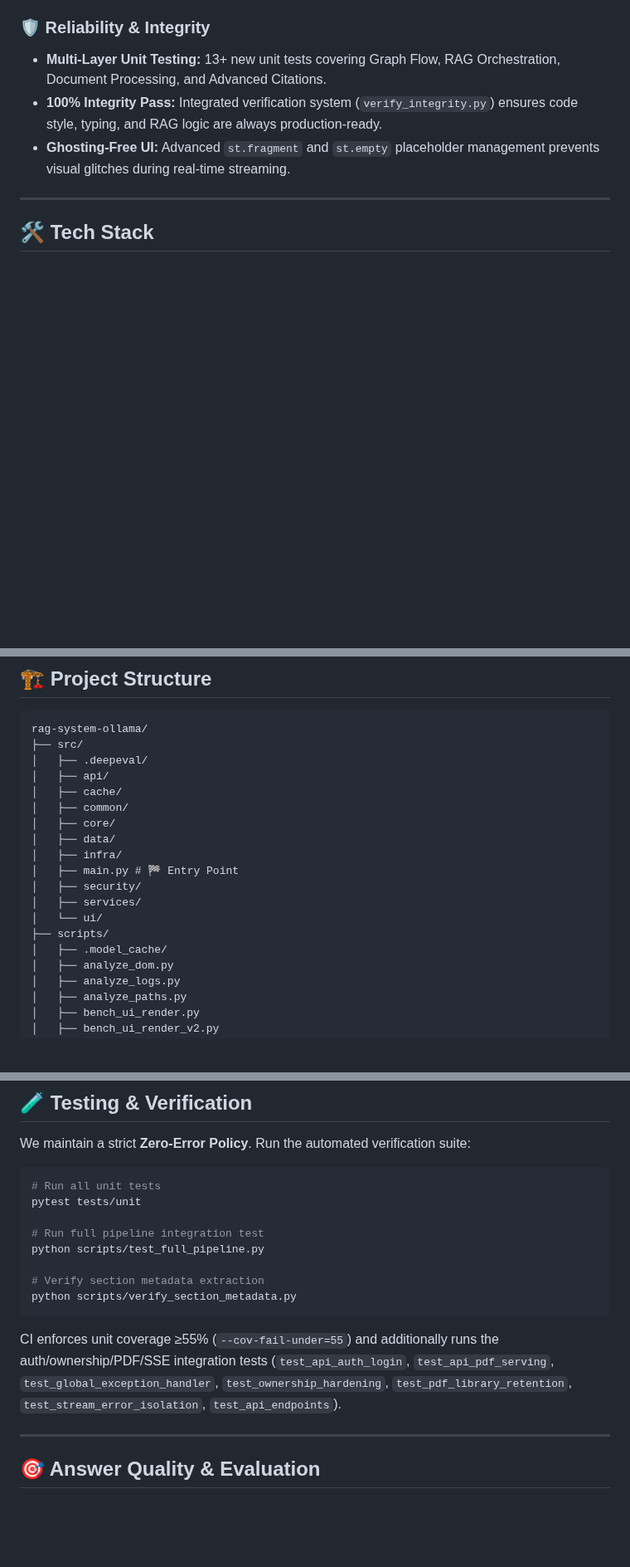
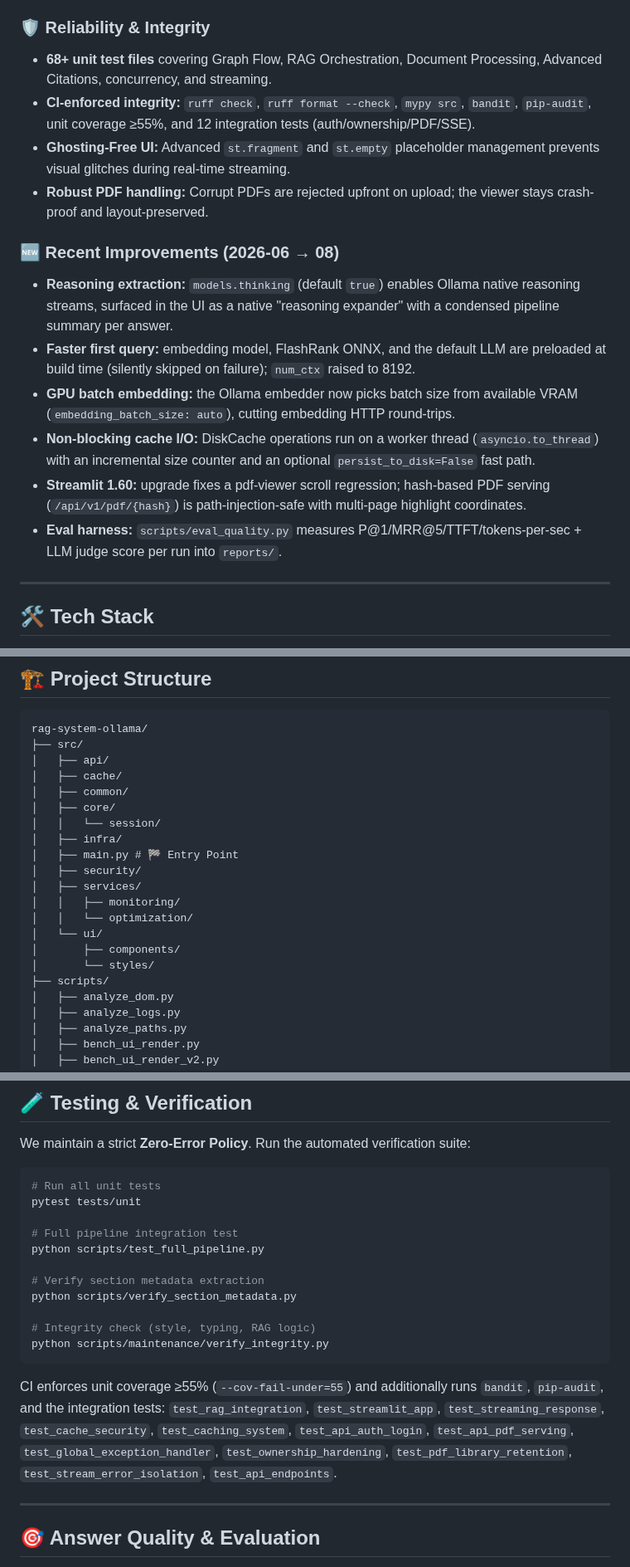
Before and after one commit to darkzard05/rag-system-ollama, a Markdown page: readme.md, 3 parts joined by grey strips. Shown at 83% size. GitHub-like rendering; blank space fills up the shorter version.

````diff
--- a/readme.md
+++ b/readme.md
@@ -31,9 +37,18 @@
 - **Relevant Entity Extraction:** The LLM is strictly instructed to extract key technical entities during the grading phase, ensuring transparency in its reasoning process.
 
 ### 🛡️ **Reliability & Integrity**
-- **Multi-Layer Unit Testing:** 13+ new unit tests covering Graph Flow, RAG Orchestration, Document Processing, and Advanced Citations.
-- **100% Integrity Pass:** Integrated verification system (`verify_integrity.py`) ensures code style, typing, and RAG logic are always production-ready.
+- **68+ unit test files** covering Graph Flow, RAG Orchestration, Document Processing, Advanced Citations, concurrency, and streaming.
+- **CI-enforced integrity:** `ruff check`, `ruff format --check`, `mypy src`, `bandit`, `pip-audit`, unit coverage ≥55%, and 12 integration tests (auth/ownership/PDF/SSE).
 - **Ghosting-Free UI:** Advanced `st.fragment` and `st.empty` placeholder management prevents visual glitches during real-time streaming.
+- **Robust PDF handling:** Corrupt PDFs are rejected upfront on upload; the viewer stays crash-proof and layout-preserved.
+
+### 🆕 Recent Improvements (2026-06 → 08)
+- **Reasoning extraction:** `models.thinking` (default `true`) enables Ollama native reasoning streams, surfaced in the UI as a native "reasoning expander" with a condensed pipeline summary per answer.
+- **Faster first query:** embedding model, FlashRank ONNX, and the default LLM are preloaded at build time (silently skipped on failure); `num_ctx` raised to 8192.
+- **GPU batch embedding:** the Ollama embedder now picks batch size from available VRAM (`embedding_batch_size: auto`), cutting embedding HTTP round-trips.
+- **Non-blocking cache I/O:** DiskCache operations run on a worker thread (`asyncio.to_thread`) with an incremental size counter and an optional `persist_to_disk=False` fast path.
+- **Streamlit 1.60:** upgrade fixes a pdf-viewer scroll regression; hash-based PDF serving (`/api/v1/pdf/{hash}`) is path-injection-safe with multi-page highlight coordinates.
+- **Eval harness:** `scripts/eval_quality.py` measures P@1/MRR@5/TTFT/tokens-per-sec + LLM judge score per run into `reports/`.
 
 ---
 
@@ -54,19 +69,21 @@
 ```text
 rag-system-ollama/
 ├── src/
-│   ├── .deepeval/
 │   ├── api/
 │   ├── cache/
 │   ├── common/
 │   ├── core/
-│   ├── data/
+│   │   └── session/
 │   ├── infra/
 │   ├── main.py # 🏁 Entry Point
 │   ├── security/
 │   ├── services/
+│   │   ├── monitoring/
+│   │   └── optimization/
 │   └── ui/
+│       ├── components/
+│       └── styles/
 ├── scripts/
-│   ├── .model_cache/
 │   ├── analyze_dom.py
 │   ├── analyze_logs.py
 │   ├── analyze_paths.py
@@ -178,14 +197,17 @@ We maintain a strict **Zero-Error Policy**. Run the automated verification suite
 # Run all unit tests
 pytest tests/unit
 
-# Run full pipeline integration test
+# Full pipeline integration test
 python scripts/test_full_pipeline.py
 
 # Verify section metadata extraction
 python scripts/verify_section_metadata.py
+
+# Integrity check (style, typing, RAG logic)
+python scripts/maintenance/verify_integrity.py
 ```
 
-CI enforces unit coverage ≥55% (`--cov-fail-under=55`) and additionally runs the auth/ownership/PDF/SSE integration tests (`test_api_auth_login`, `test_api_pdf_serving`, `test_global_exception_handler`, `test_ownership_hardening`, `test_pdf_library_retention`, `test_stream_error_isolation`, `test_api_endpoints`).
+CI enforces unit coverage ≥55% (`--cov-fail-under=55`) and additionally runs `bandit`, `pip-audit`, and the integration tests: `test_rag_integration`, `test_streamlit_app`, `test_streaming_response`, `test_cache_security`, `test_caching_system`, `test_api_auth_login`, `test_api_pdf_serving`, `test_global_exception_handler`, `test_ownership_hardening`, `test_pdf_library_retention`, `test_stream_error_isolation`, `test_api_endpoints`.
 
 ---
 
````
Also changed, not shown: other parts of readme.md (+19 -6 lines), assets/image1.png, assets/image2.png (added), assets/image3.png (added), 1 other file.
